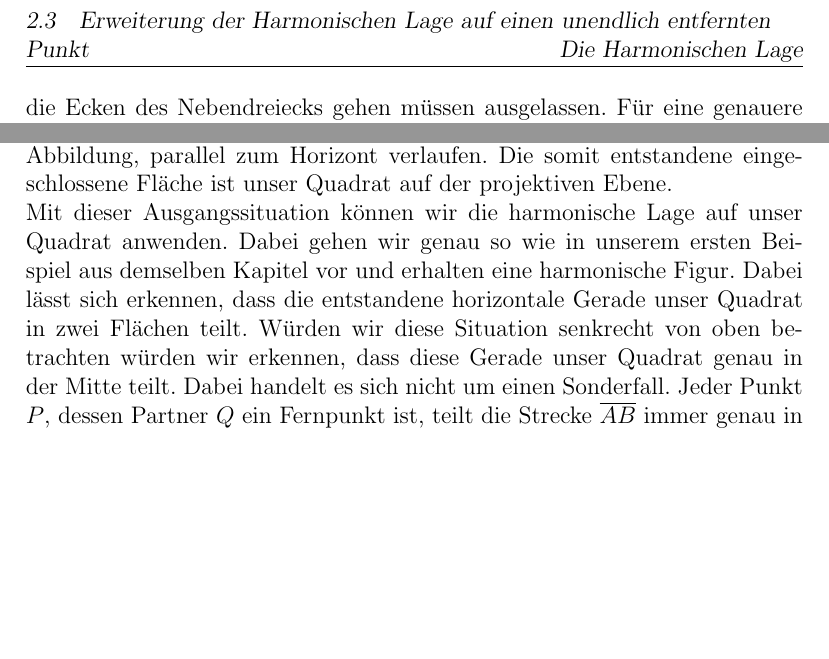
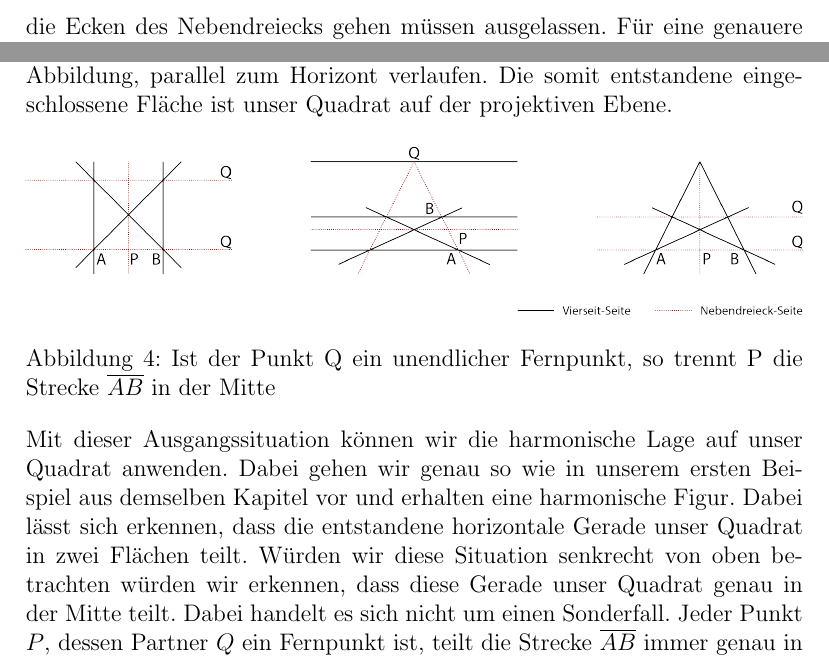
Before and after one commit to nefl1011/Harmonische-Lage, a LaTeX paper (Harmonische_Lage.tex): two parts of pages 9 and 10 of 20, joined at a grey line, cut at the place of the change, the shorter picture padded with empty space. The pictures show the PDF file Harmonische_Lage.pdf that the author committed with the source.

Commit message:
inftyPoint-picture added

```diff
--- a/Harmonische_Lage.tex
+++ b/Harmonische_Lage.tex
@@ -194,11 +194,18 @@ Damit kommen wir zur Schlussfolgerung, dass die harmonische Lage eine projektve
 
 \glqq Man kann also schneiden und verbinden, soviel man will - einmal harmonisch heißt immer harmonisch.~\citep[s.~][S.~49]{projektiveGeometrie}\grqq
 
-\subsection{Erweiterung der Harmonischen Lage auf einen unendlich entfernten Punkt}
+\subsection{Erweiterung auf einen unendlich entfernten Punkt}
 
 Unser bisher erlerntes Wissen können wir nun praktisch in die Tat umsetzen. Dabei lehnen wir uns an ein zeichnerisches Beispiel an, das den meisten aus der Schule bekannt vorkommen wird:
 
 Wollen wir eine realistische Darstellung eines Gegenstandes auf Papier bannen, so beginnen wir als erstes damit, dass wir die Umgebung mit einer Horizontlinie definieren. Auf dieser Linie wählen wir mindestens einen Punkt aus, zu dem sich unser Gegenstand hin \glqq flüchtet\grqq . Dieser wurde als sogenannter \glqq Fluchtpunkt\grqq bezeichnet. Bezogen auf unser Thema ist dieser Punkt einer der Punkte, die wir zur Konstruktion der harmonischen Lage benötigen. Zur Konstruktion eines Gegenstandes (wählen wir dazu der Einfachheit eine quadratische Fläche) benötigen wir nur noch vier Geraden: zwei davon schneiden unseren Fluchtpunkt, während die anderen beiden, nach unserer Abbildung, parallel zum Horizont verlaufen. Die somit entstandene eingeschlossene Fläche ist unser Quadrat auf der projektiven Ebene.
+
+\begin{figure}[htbp]
+\centering
+\includegraphics[width=\textwidth]{Bilder/inftyPoint.png}
+\caption{Ist der Punkt Q ein unendlicher Fernpunkt, so trennt P die Strecke $\overline{A B}$ in der Mitte}
+\label{fig:inftyPoint}
+\end{figure}
 
 Mit dieser Ausgangssituation können wir die harmonische Lage auf unser Quadrat anwenden. Dabei gehen wir genau so wie in unserem ersten Beispiel aus demselben Kapitel vor und erhalten eine harmonische Figur. Dabei lässt sich erkennen, dass die entstandene horizontale Gerade unser Quadrat in zwei Flächen teilt. Würden wir diese Situation senkrecht von oben betrachten würden wir erkennen, dass diese Gerade unser Quadrat genau in der Mitte teilt. Dabei handelt es sich nicht um einen Sonderfall. Jeder Punkt $P$, dessen Partner $Q$ ein Fernpunkt ist, teilt die Strecke $\overline{A B}$ immer genau in der Mitte.
 \newline
```
Also changed, not shown: Bilder/inftyPoint.png (added), Harmonische_Lage.pdf, 6 other files.
